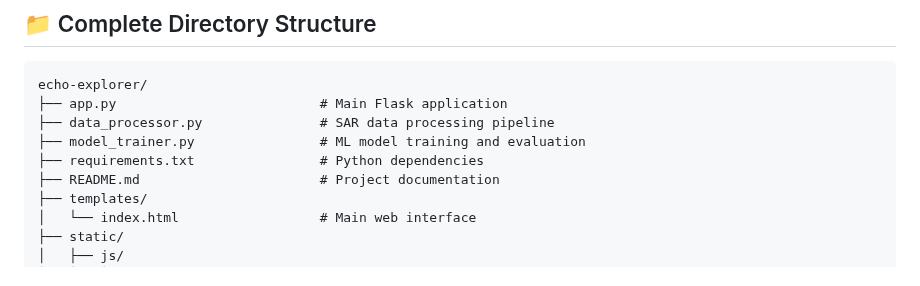
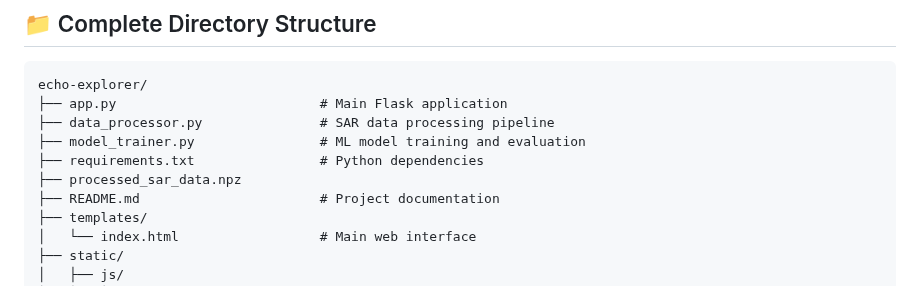
Before and after one commit to CryoYam1n/NSAC-EchoExplorer, a Markdown page: README.md, the part around the change. GitHub-like rendering.

```diff
--- a/README.md
+++ b/README.md
@@ -354,6 +354,7 @@ echo-explorer/
 ├── data_processor.py               # SAR data processing pipeline
 ├── model_trainer.py                # ML model training and evaluation
 ├── requirements.txt                # Python dependencies
+├── processed_sar_data.npz
 ├── README.md                       # Project documentation
 ├── templates/
 │   └── index.html                  # Main web interface
```
